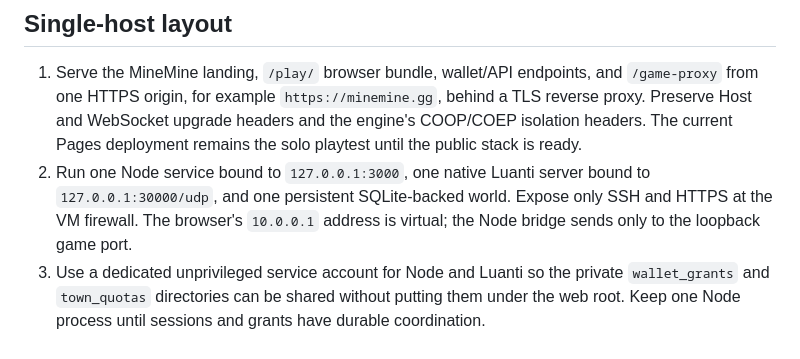
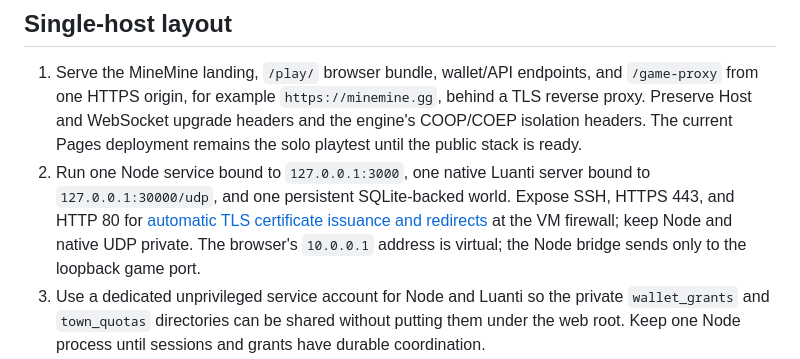
Before and after one commit to cupOJoseph/minemine, a Markdown page: docs/VPS_RECOMMENDATION.md, the part around the change. GitHub-like rendering.

Commit message:
Document TLS certificate ingress ports for VPS

```diff
--- a/docs/VPS_RECOMMENDATION.md
+++ b/docs/VPS_RECOMMENDATION.md
@@ -13,7 +13,7 @@ For a short closed alpha, the same [pricing table](https://www.digitalocean.com/
 ## Single-host layout
 
 1. Serve the MineMine landing, `/play/` browser bundle, wallet/API endpoints, and `/game-proxy` from one HTTPS origin, for example `https://minemine.gg`, behind a TLS reverse proxy. Preserve Host and WebSocket upgrade headers and the engine's COOP/COEP isolation headers. The current Pages deployment remains the solo playtest until the public stack is ready.
-2. Run one Node service bound to `127.0.0.1:3000`, one native Luanti server bound to `127.0.0.1:30000/udp`, and one persistent SQLite-backed world. Expose only SSH and HTTPS at the VM firewall. The browser's `10.0.0.1` address is virtual; the Node bridge sends only to the loopback game port.
+2. Run one Node service bound to `127.0.0.1:3000`, one native Luanti server bound to `127.0.0.1:30000/udp`, and one persistent SQLite-backed world. Expose SSH, HTTPS 443, and HTTP 80 for [automatic TLS certificate issuance and redirects](https://caddyserver.com/docs/quick-starts/https) at the VM firewall; keep Node and native UDP private. The browser's `10.0.0.1` address is virtual; the Node bridge sends only to the loopback game port.
 3. Use a dedicated unprivileged service account for Node and Luanti so the private `wallet_grants` and `town_quotas` directories can be shared without putting them under the web root. Keep one Node process until sessions and grants have durable coordination.
 4. Enable daily provider backups and a separate application-level stopped-world backup with a tested restore. Provider disk images alone do not demonstrate an application-consistent SQLite restore. Retain build manifests and private configuration separately from the world.
 5. Begin with one region and no load balancer, CDN split origin, or SpacetimeDB node. Add components only after the first remote-browser and 16-player measurements identify a bottleneck.
```
